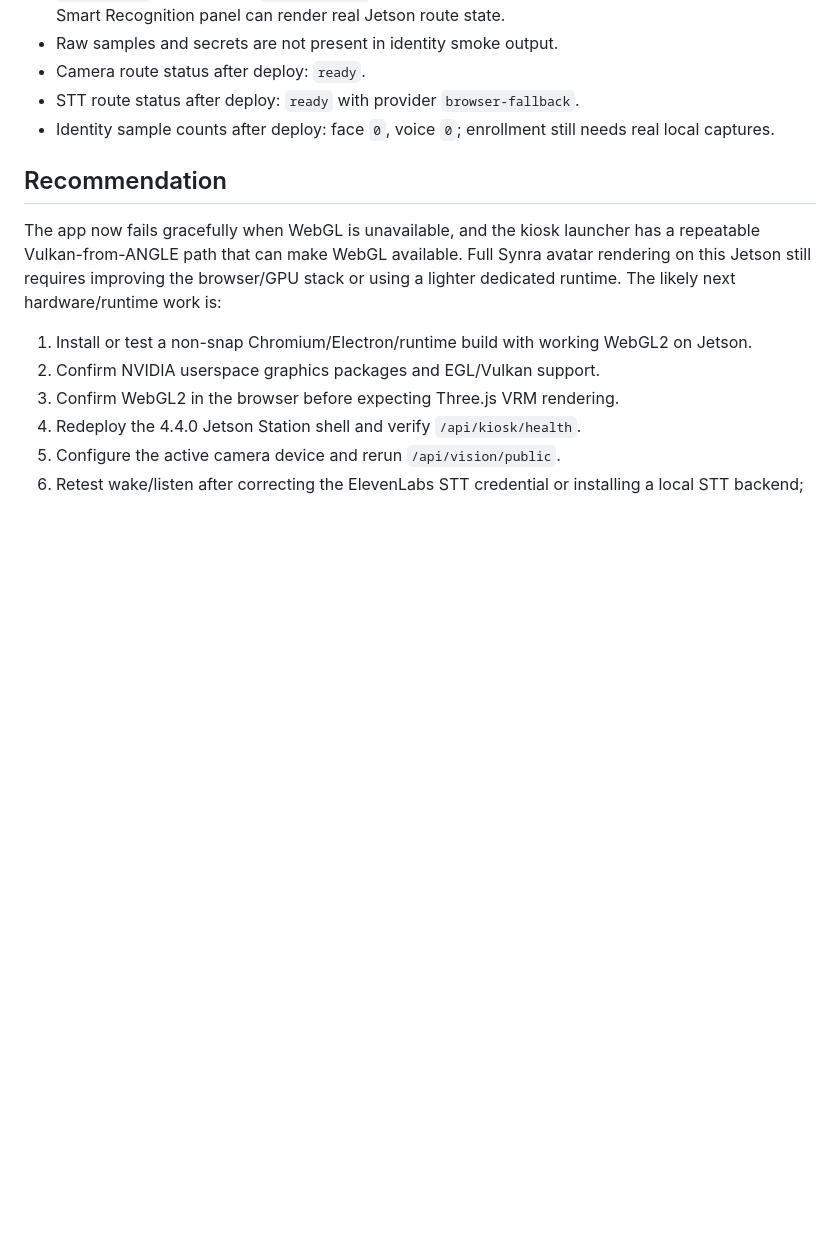
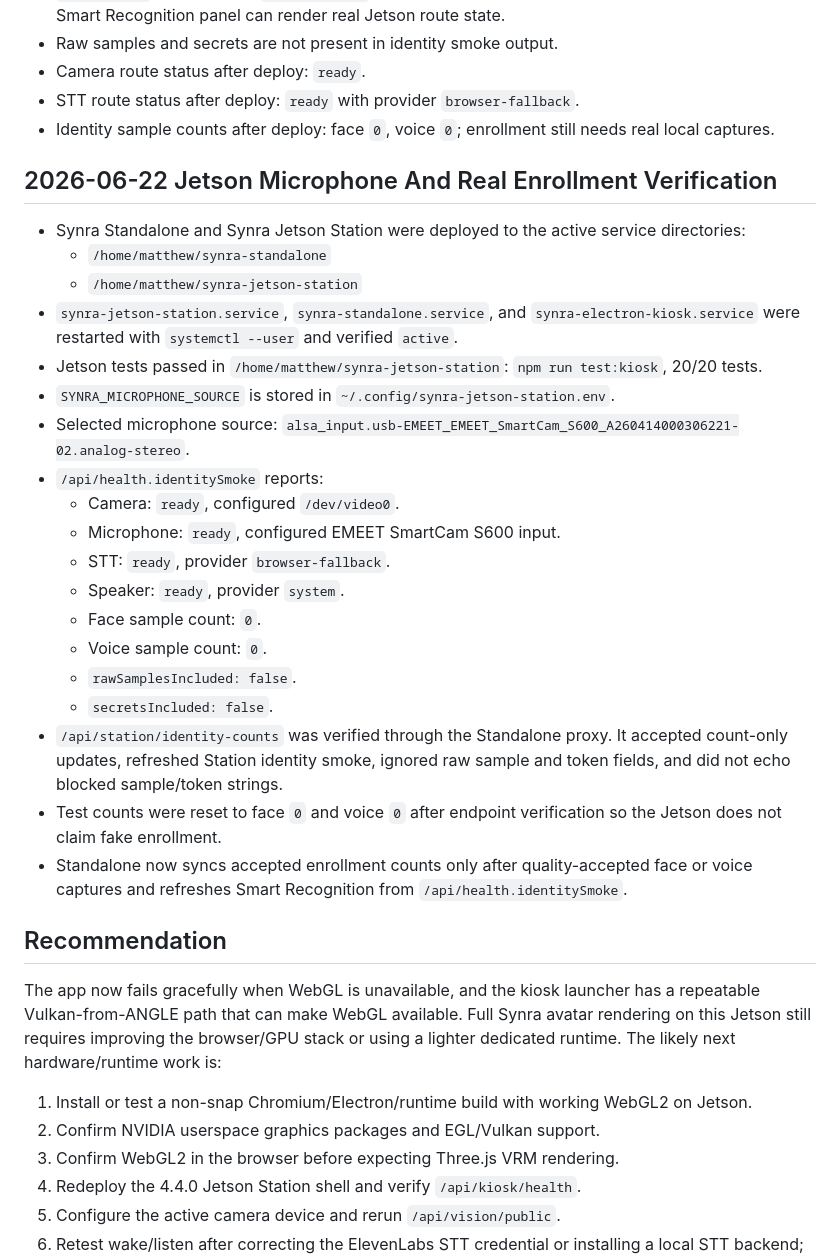
Before and after one commit to synryzen/NodeSpark-Synra, a Markdown page: docs/jetson-findings.md, the part around the change. Rendered like a GitHub page; blank space fills up the shorter version.

Commit message:
Document Jetson real enrollment verification

```diff
--- a/docs/jetson-findings.md
+++ b/docs/jetson-findings.md
@@ -88,6 +88,28 @@ Observed after the full Vulkan-from-ANGLE flag set:
 - STT route status after deploy: `ready` with provider `browser-fallback`.
 - Identity sample counts after deploy: face `0`, voice `0`; enrollment still needs real local captures.
 
+## 2026-06-22 Jetson Microphone And Real Enrollment Verification
+
+- Synra Standalone and Synra Jetson Station were deployed to the active service directories:
+  - `/home/matthew/synra-standalone`
+  - `/home/matthew/synra-jetson-station`
+- `synra-jetson-station.service`, `synra-standalone.service`, and `synra-electron-kiosk.service` were restarted with `systemctl --user` and verified `active`.
+- Jetson tests passed in `/home/matthew/synra-jetson-station`: `npm run test:kiosk`, 20/20 tests.
+- `SYNRA_MICROPHONE_SOURCE` is stored in `~/.config/synra-jetson-station.env`.
+- Selected microphone source: `alsa_input.usb-EMEET_EMEET_SmartCam_S600_A260414000306221-02.analog-stereo`.
+- `/api/health.identitySmoke` reports:
+  - Camera: `ready`, configured `/dev/video0`.
+  - Microphone: `ready`, configured EMEET SmartCam S600 input.
+  - STT: `ready`, provider `browser-fallback`.
+  - Speaker: `ready`, provider `system`.
+  - Face sample count: `0`.
+  - Voice sample count: `0`.
+  - `rawSamplesIncluded: false`.
+  - `secretsIncluded: false`.
+- `/api/station/identity-counts` was verified through the Standalone proxy. It accepted count-only updates, refreshed Station identity smoke, ignored raw sample and token fields, and did not echo blocked sample/token strings.
+- Test counts were reset to face `0` and voice `0` after endpoint verification so the Jetson does not claim fake enrollment.
+- Standalone now syncs accepted enrollment counts only after quality-accepted face or voice captures and refreshes Smart Recognition from `/api/health.identitySmoke`.
+
 ## Recommendation
 
 The app now fails gracefully when WebGL is unavailable, and the kiosk launcher has a repeatable Vulkan-from-ANGLE path that can make WebGL available. Full Synra avatar rendering on this Jetson still requires improving the browser/GPU stack or using a lighter dedicated runtime. The likely next hardware/runtime work is:
```
